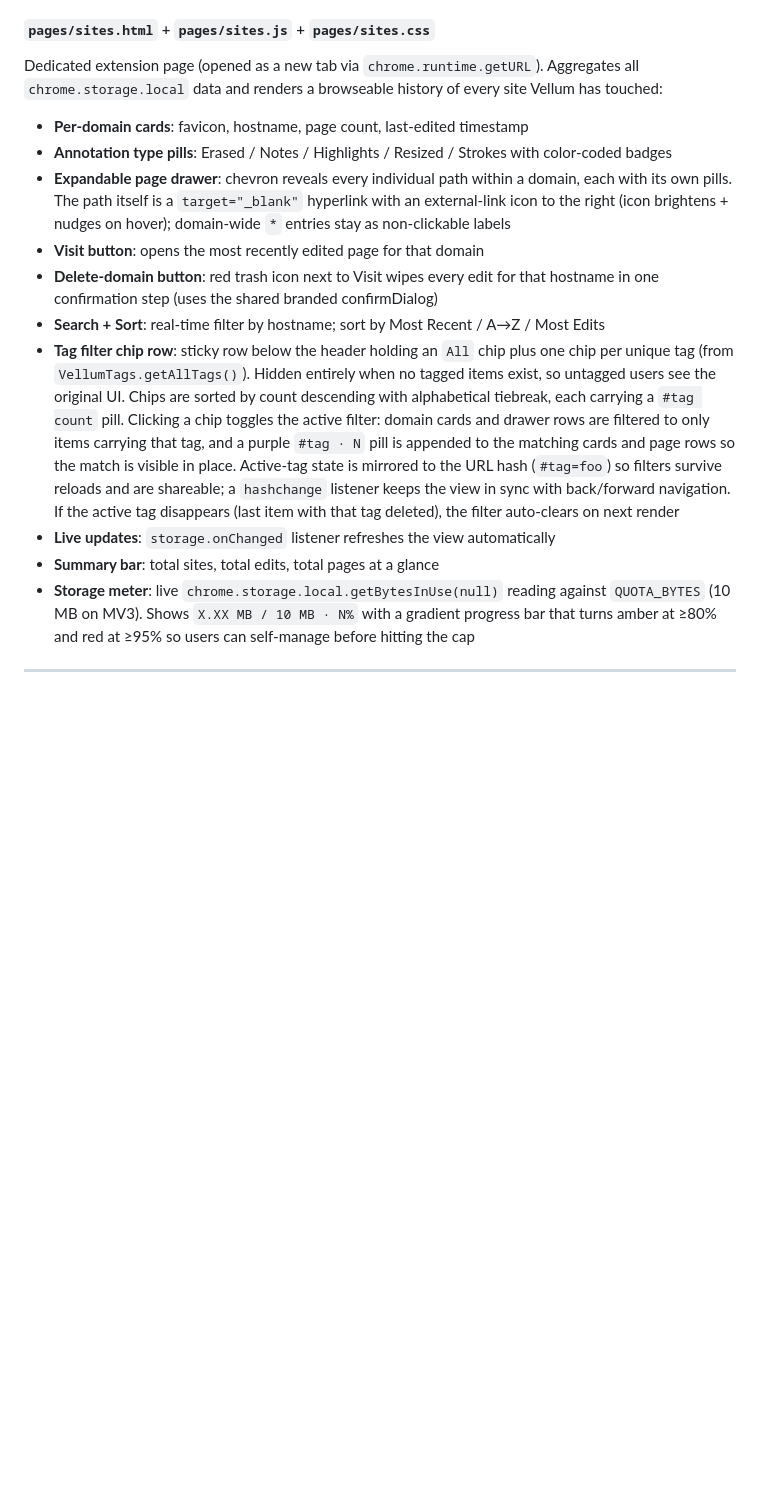
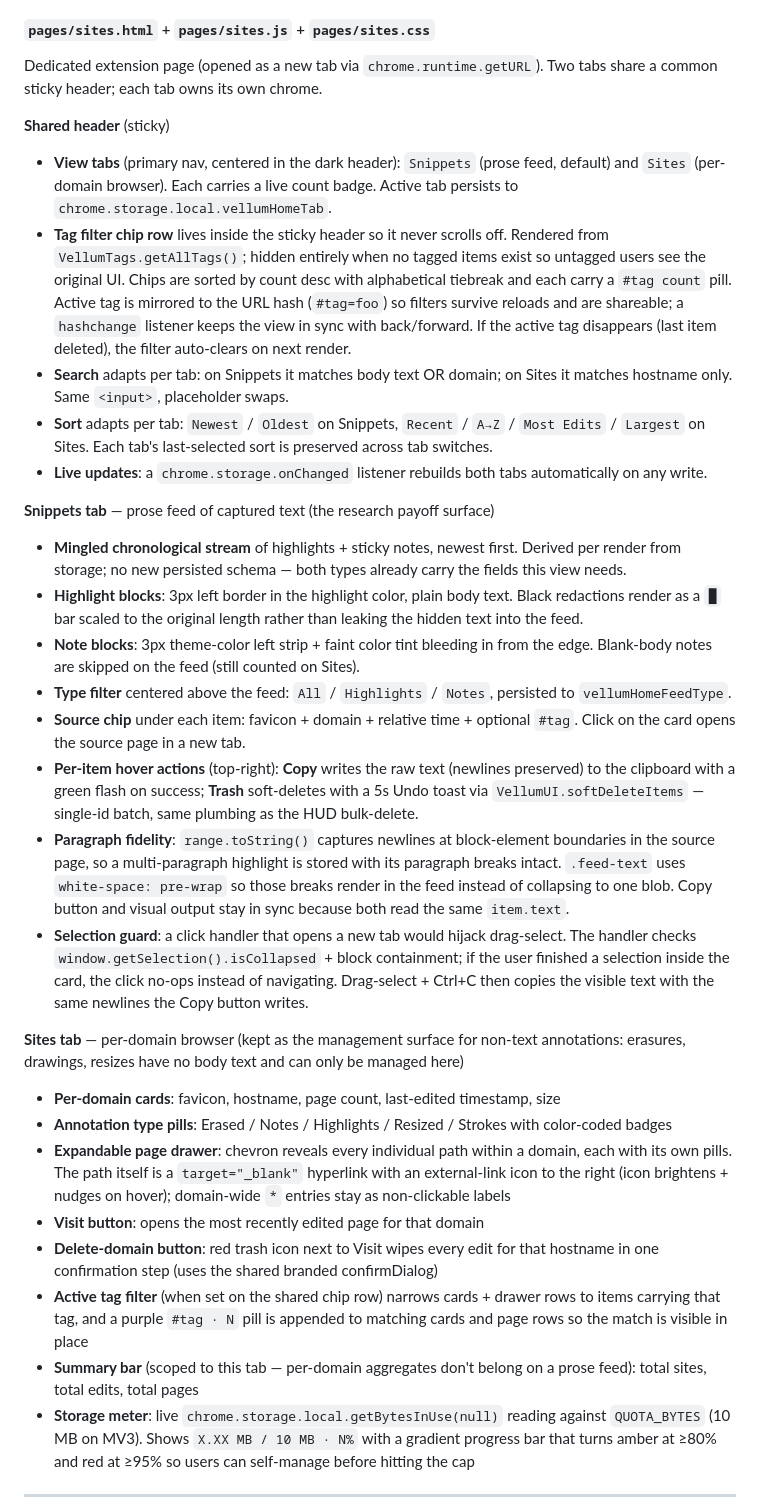
Before and after one commit to adnota-app/adnota, a Markdown page: README.md, the part around the change. Rendered like a GitHub page; blank space fills up the shorter version.

```diff
--- a/README.md
+++ b/README.md
@@ -245,16 +245,33 @@ One persistent floating widget (fixed, bottom-center, draggable) that is the onl
 - All elements marked `data-vellum-ui` so eraser/resizer ignore them.
 
 #### `pages/sites.html` + `pages/sites.js` + `pages/sites.css`
-Dedicated extension page (opened as a new tab via `chrome.runtime.getURL`). Aggregates all `chrome.storage.local` data and renders a browseable history of every site Vellum has touched:
-- **Per-domain cards**: favicon, hostname, page count, last-edited timestamp
+Dedicated extension page (opened as a new tab via `chrome.runtime.getURL`). Two tabs share a common sticky header; each tab owns its own chrome.
+
+**Shared header** (sticky)
+- **View tabs** (primary nav, centered in the dark header): `Snippets` (prose feed, default) and `Sites` (per-domain browser). Each carries a live count badge. Active tab persists to `chrome.storage.local.vellumHomeTab`.
+- **Tag filter chip row** lives inside the sticky header so it never scrolls off. Rendered from `VellumTags.getAllTags()`; hidden entirely when no tagged items exist so untagged users see the original UI. Chips are sorted by count desc with alphabetical tiebreak and each carry a `#tag count` pill. Active tag is mirrored to the URL hash (`#tag=foo`) so filters survive reloads and are shareable; a `hashchange` listener keeps the view in sync with back/forward. If the active tag disappears (last item deleted), the filter auto-clears on next render.
+- **Search** adapts per tab: on Snippets it matches body text OR domain; on Sites it matches hostname only. Same `<input>`, placeholder swaps.
+- **Sort** adapts per tab: `Newest` / `Oldest` on Snippets, `Recent` / `A→Z` / `Most Edits` / `Largest` on Sites. Each tab's last-selected sort is preserved across tab switches.
+- **Live updates**: a `chrome.storage.onChanged` listener rebuilds both tabs automatically on any write.
+
+**Snippets tab** — prose feed of captured text (the research payoff surface)
+- **Mingled chronological stream** of highlights + sticky notes, newest first. Derived per render from storage; no new persisted schema — both types already carry the fields this view needs.
+- **Highlight blocks**: 3px left border in the highlight color, plain body text. Black redactions render as a `█` bar scaled to the original length rather than leaking the hidden text into the feed.
+- **Note blocks**: 3px theme-color left strip + faint color tint bleeding in from the edge. Blank-body notes are skipped on the feed (still counted on Sites).
+- **Type filter** centered above the feed: `All` / `Highlights` / `Notes`, persisted to `vellumHomeFeedType`.
+- **Source chip** under each item: favicon + domain + relative time + optional `#tag`. Click on the card opens the source page in a new tab.
+- **Per-item hover actions** (top-right): **Copy** writes the raw text (newlines preserved) to the clipboard with a green flash on success; **Trash** soft-deletes with a 5s Undo toast via `VellumUI.softDeleteItems` — single-id batch, same plumbing as the HUD bulk-delete.
+- **Paragraph fidelity**: `range.toString()` captures newlines at block-element boundaries in the source page, so a multi-paragraph highlight is stored with its paragraph breaks intact. `.feed-text` uses `white-space: pre-wrap` so those breaks render in the feed instead of collapsing to one blob. Copy button and visual output stay in sync because both read the same `item.text`.
+- **Selection guard**: a click handler that opens a new tab would hijack drag-select. The handler checks `window.getSelection().isCollapsed` + block containment; if the user finished a selection inside the card, the click no-ops instead of navigating. Drag-select + Ctrl+C then copies the visible text with the same newlines the Copy button writes.
+
+**Sites tab** — per-domain browser (kept as the management surface for non-text annotations: erasures, drawings, resizes have no body text and can only be managed here)
+- **Per-domain cards**: favicon, hostname, page count, last-edited timestamp, size
 - **Annotation type pills**: Erased / Notes / Highlights / Resized / Strokes with color-coded badges
 - **Expandable page drawer**: chevron reveals every individual path within a domain, each with its own pills. The path itself is a `target="_blank"` hyperlink with an external-link icon to the right (icon brightens + nudges on hover); domain-wide `*` entries stay as non-clickable labels
 - **Visit button**: opens the most recently edited page for that domain
 - **Delete-domain button**: red trash icon next to Visit wipes every edit for that hostname in one confirmation step (uses the shared branded confirmDialog)
-- **Search + Sort**: real-time filter by hostname; sort by Most Recent / A→Z / Most Edits
-- **Tag filter chip row**: sticky row below the header holding an `All` chip plus one chip per unique tag (from `VellumTags.getAllTags()`). Hidden entirely when no tagged items exist, so untagged users see the original UI. Chips are sorted by count descending with alphabetical tiebreak, each carrying a `#tag count` pill. Clicking a chip toggles the active filter: domain cards and drawer rows are filtered to only items carrying that tag, and a purple `#tag · N` pill is appended to the matching cards and page rows so the match is visible in place. Active-tag state is mirrored to the URL hash (`#tag=foo`) so filters survive reloads and are shareable; a `hashchange` listener keeps the view in sync with back/forward navigation. If the active tag disappears (last item with that tag deleted), the filter auto-clears on next render
-- **Live updates**: `storage.onChanged` listener refreshes the view automatically
-- **Summary bar**: total sites, total edits, total pages at a glance
+- **Active tag filter** (when set on the shared chip row) narrows cards + drawer rows to items carrying that tag, and a purple `#tag · N` pill is appended to matching cards and page rows so the match is visible in place
+- **Summary bar** (scoped to this tab — per-domain aggregates don't belong on a prose feed): total sites, total edits, total pages
 - **Storage meter**: live `chrome.storage.local.getBytesInUse(null)` reading against `QUOTA_BYTES` (10 MB on MV3). Shows `X.XX MB / 10 MB · N%` with a gradient progress bar that turns amber at ≥80% and red at ≥95% so users can self-manage before hitting the cap
 
 ---
```
